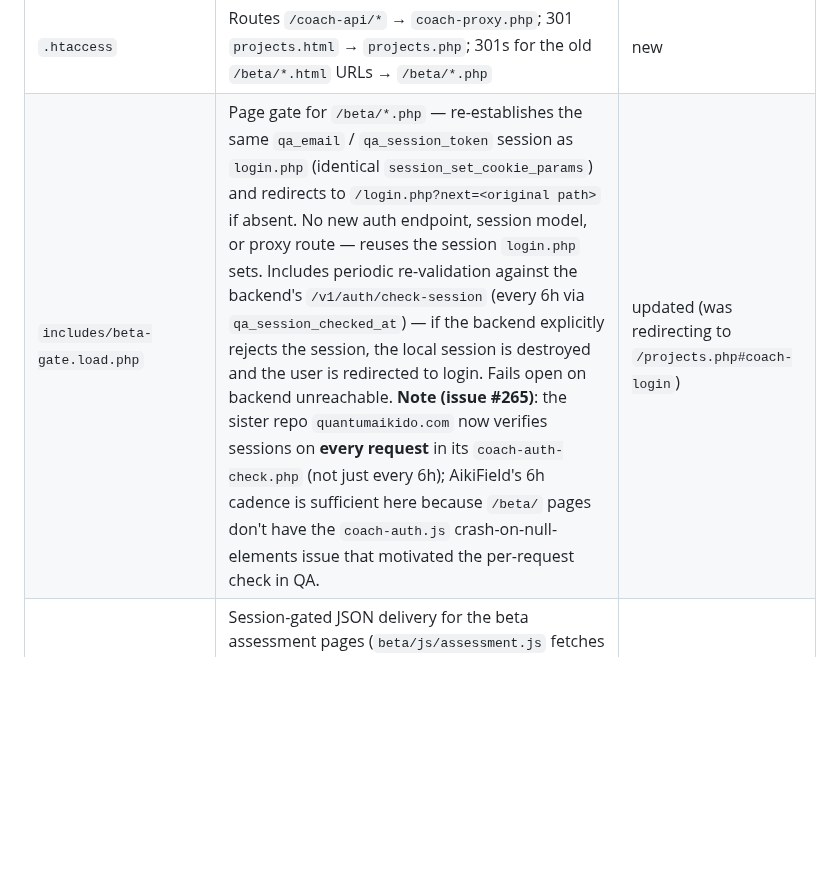
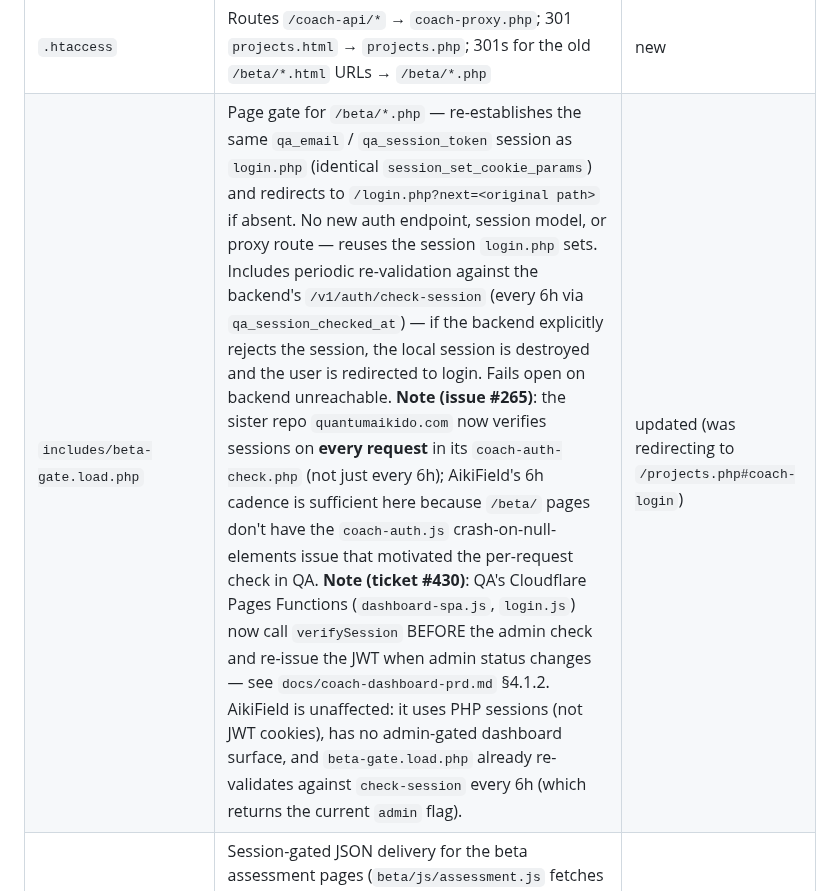
Before and after one commit to biofool/AikiField.com, a Markdown page: docs/coach-auth-prd.md, the part around the change. Drawn GitHub-style; blank space fills up the shorter version.

Commit message:
docs: note ticket #430 fix in coach-auth-prd.md
QA's Cloudflare Pages Functions now call verifySession before the admin
check and re-issue the JWT when admin status changes (ticket #430).
AikiField is unaffected: it uses PHP sessions (not JWT cookies), has no
admin-gated dashboard surface, and beta-gate.load.php already re-validates
against check-session every 6h.

Triple-PRD: also updated docs/coach-dashboard-prd.md in quantumaikido.com
and backend/PRD.md in AIRichardMoon.

Generated with [Devin](https://devin.ai)

Co-Authored-By: Devin <158243242+devin-ai-integration[bot]@users.noreply.github.com>

```diff
--- a/docs/coach-auth-prd.md
+++ b/docs/coach-auth-prd.md
@@ -226,7 +226,7 @@ the shared proxy IP.
 | `coach-config.php` | Non-secret production config (backend URL, empty secret placeholders, `COACH_LOGIN_REDIRECT` default `/beta/`) | new template |
 | `coach-config.local.php` | **gitignored** — holds the real `COACH_PROXY_SECRET` / Turnstile key | operator-provided |
 | `.htaccess` | Routes `/coach-api/*` → `coach-proxy.php`; 301 `projects.html` → `projects.php`; 301s for the old `/beta/*.html` URLs → `/beta/*.php` | new |
-| `includes/beta-gate.load.php` | Page gate for `/beta/*.php` — re-establishes the same `qa_email` / `qa_session_token` session as `login.php` (identical `session_set_cookie_params`) and redirects to `/login.php?next=<original path>` if absent. No new auth endpoint, session model, or proxy route — reuses the session `login.php` sets. Includes periodic re-validation against the backend's `/v1/auth/check-session` (every 6h via `qa_session_checked_at`) — if the backend explicitly rejects the session, the local session is destroyed and the user is redirected to login. Fails open on backend unreachable. **Note (issue #265)**: the sister repo `quantumaikido.com` now verifies sessions on **every request** in its `coach-auth-check.php` (not just every 6h); AikiField's 6h cadence is sufficient here because `/beta/` pages don't have the `coach-auth.js` crash-on-null-elements issue that motivated the per-request check in QA. | updated (was redirecting to `/projects.php#coach-login`) |
+| `includes/beta-gate.load.php` | Page gate for `/beta/*.php` — re-establishes the same `qa_email` / `qa_session_token` session as `login.php` (identical `session_set_cookie_params`) and redirects to `/login.php?next=<original path>` if absent. No new auth endpoint, session model, or proxy route — reuses the session `login.php` sets. Includes periodic re-validation against the backend's `/v1/auth/check-session` (every 6h via `qa_session_checked_at`) — if the backend explicitly rejects the session, the local session is destroyed and the user is redirected to login. Fails open on backend unreachable. **Note (issue #265)**: the sister repo `quantumaikido.com` now verifies sessions on **every request** in its `coach-auth-check.php` (not just every 6h); AikiField's 6h cadence is sufficient here because `/beta/` pages don't have the `coach-auth.js` crash-on-null-elements issue that motivated the per-request check in QA. **Note (ticket #430)**: QA's Cloudflare Pages Functions (`dashboard-spa.js`, `login.js`) now call `verifySession` BEFORE the admin check and re-issue the JWT when admin status changes — see `docs/coach-dashboard-prd.md` §4.1.2. AikiField is unaffected: it uses PHP sessions (not JWT cookies), has no admin-gated dashboard surface, and `beta-gate.load.php` already re-validates against `check-session` every 6h (which returns the current `admin` flag). | updated (was redirecting to `/projects.php#coach-login`) |
 | `beta/data.php` | Session-gated JSON delivery for the beta assessment pages (`beta/js/assessment.js` fetches `data.php?f=<name>` instead of `data/<name>.json` directly); `beta/data/.htaccess` denies direct access to the raw JSON so the gate can't be bypassed by fetching the file straight | new |
 
 ### Removed in this revision
```
